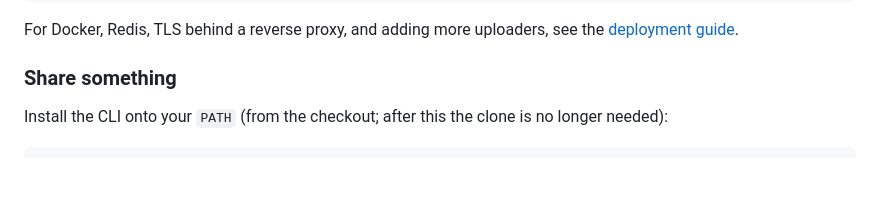
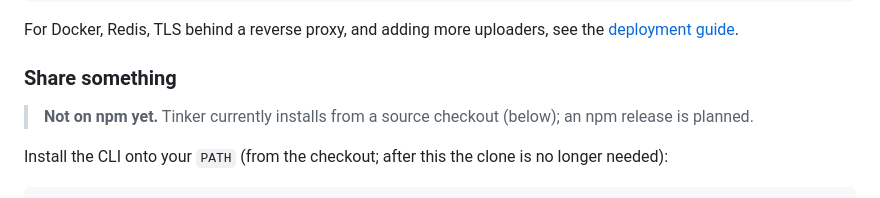
Before and after one commit to PizzaMarinara/tinker-artifacts, a Markdown page: README.md, the part around the change. Drawn GitHub-style; blank space fills up the shorter version.

Commit message:
docs(readme): note the CLI is not yet published to npm

```diff
--- a/README.md
+++ b/README.md
@@ -53,6 +53,8 @@ bun run start                                 # serves on :8080
 For Docker, Redis, TLS behind a reverse proxy, and adding more uploaders, see the [deployment guide](GUIDE.md#deployment).
 
 ### Share something
+
+> **Not on npm yet.** Tinker currently installs from a source checkout (below); an npm release is planned.
 
 Install the CLI onto your `PATH` (from the checkout; after this the clone is no longer needed):
 
```
